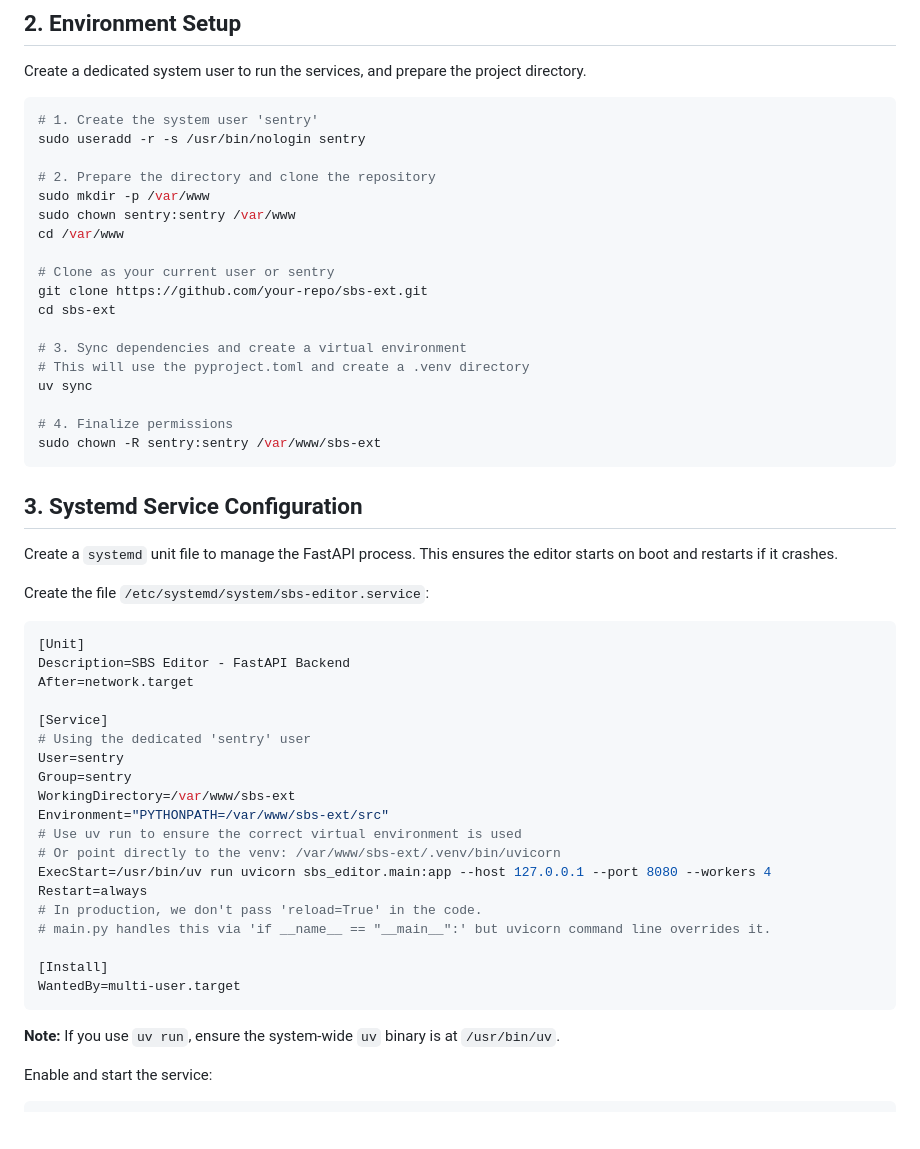
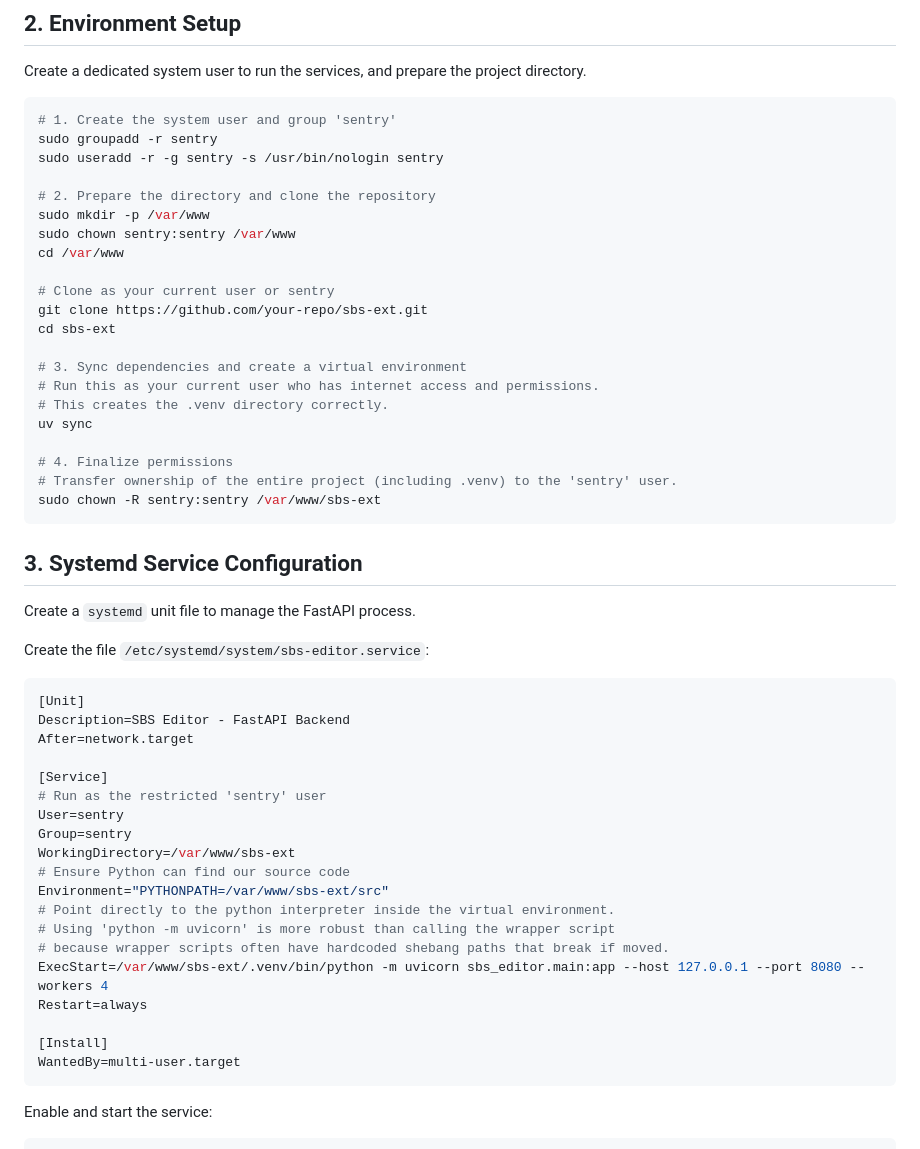
Before and after one commit to neolee/sbs-ext, a Markdown page: DEPLOYMENT.md, the part around the change. Rendered like a GitHub page; blank space fills up the shorter version.

Commit message:
fix: deployment guide

````diff
--- a/DEPLOYMENT.md
+++ b/DEPLOYMENT.md
@@ -14,8 +14,9 @@ This document provides a step-by-step guide for deploying the SBS Editor on an A
 Create a dedicated system user to run the services, and prepare the project directory.
 
 ```bash
-# 1. Create the system user 'sentry'
-sudo useradd -r -s /usr/bin/nologin sentry
+# 1. Create the system user and group 'sentry'
+sudo groupadd -r sentry
+sudo useradd -r -g sentry -s /usr/bin/nologin sentry
 
 # 2. Prepare the directory and clone the repository
 sudo mkdir -p /var/www
@@ -27,16 +28,18 @@ git clone https://github.com/your-repo/sbs-ext.git
 cd sbs-ext
 
 # 3. Sync dependencies and create a virtual environment
-# This will use the pyproject.toml and create a .venv directory
+# Run this as your current user who has internet access and permissions.
+# This creates the .venv directory correctly.
 uv sync
 
 # 4. Finalize permissions
+# Transfer ownership of the entire project (including .venv) to the 'sentry' user.
 sudo chown -R sentry:sentry /var/www/sbs-ext
 ```
 
 ## 3. Systemd Service Configuration
 
-Create a `systemd` unit file to manage the FastAPI process. This ensures the editor starts on boot and restarts if it crashes.
+Create a `systemd` unit file to manage the FastAPI process.
 
 Create the file `/etc/systemd/system/sbs-editor.service`:
 
@@ -46,23 +49,21 @@ Description=SBS Editor - FastAPI Backend
 After=network.target
 
 [Service]
-# Using the dedicated 'sentry' user
+# Run as the restricted 'sentry' user
 User=sentry
 Group=sentry
 WorkingDirectory=/var/www/sbs-ext
+# Ensure Python can find our source code
 Environment="PYTHONPATH=/var/www/sbs-ext/src"
-# Use uv run to ensure the correct virtual environment is used
-# Or point directly to the venv: /var/www/sbs-ext/.venv/bin/uvicorn
-ExecStart=/usr/bin/uv run uvicorn sbs_editor.main:app --host 127.0.0.1 --port 8080 --workers 4
+# Point directly to the python interpreter inside the virtual environment.
+# Using 'python -m uvicorn' is more robust than calling the wrapper script
+# because wrapper scripts often have hardcoded shebang paths that break if moved.
+ExecStart=/var/www/sbs-ext/.venv/bin/python -m uvicorn sbs_editor.main:app --host 127.0.0.1 --port 8080 --workers 4
 Restart=always
-# In production, we don't pass 'reload=True' in the code.
-# main.py handles this via 'if __name__ == "__main__":' but uvicorn command line overrides it.
 
 [Install]
 WantedBy=multi-user.target
 ```
-
-**Note:** If you use `uv run`, ensure the system-wide `uv` binary is at `/usr/bin/uv`.
 
 Enable and start the service:
 ```bash
````
